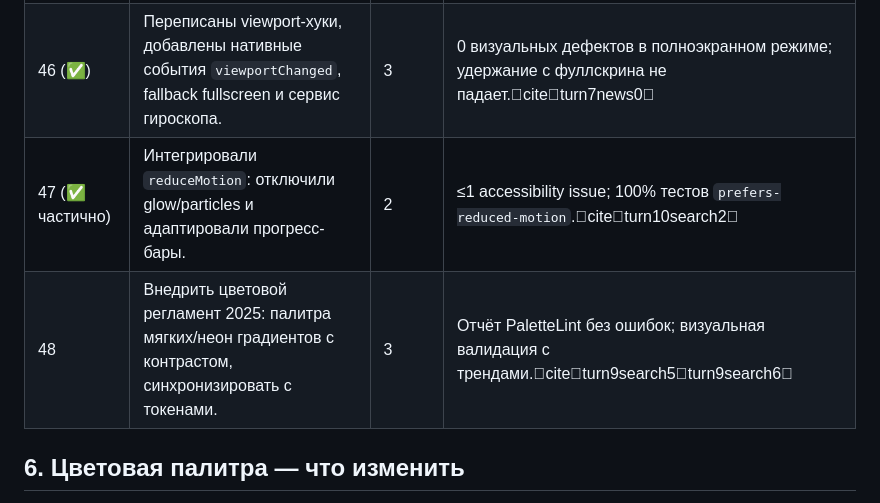
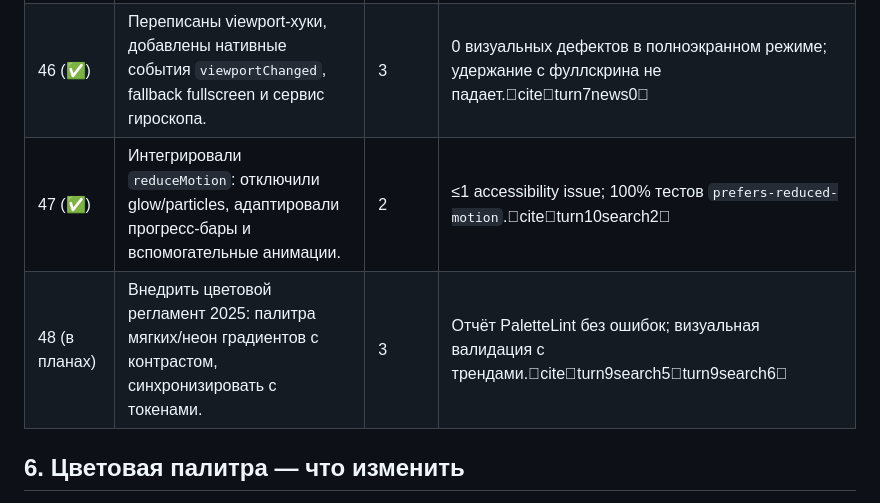
Before and after one commit to jicool91/EnergyPlanet, a Markdown page: docs/ui_audit/02_audit_report.md, the part around the change. Drawn GitHub-style.

Commit message:
docs: update audit roadmap statuses

```diff
--- a/docs/ui_audit/02_audit_report.md
+++ b/docs/ui_audit/02_audit_report.md
@@ -53,8 +53,8 @@
 | --- | --- | --- | --- |
 | 45 (✅) | Расширили токены, Tailwind и контрастный чек для светлой темы. | 2 | `npm run test:contrast` без ошибок; CTA ≥4.5 : 1.citeturn8search0 |
 | 46 (✅) | Переписаны viewport-хуки, добавлены нативные события `viewportChanged`, fallback fullscreen и сервис гироскопа. | 3 | 0 визуальных дефектов в полноэкранном режиме; удержание с фуллскрина не падает.citeturn7news0 |
-| 47 (✅ частично) | Интегрировали `reduceMotion`: отключили glow/particles и адаптировали прогресс-бары. | 2 | ≤1 accessibility issue; 100% тестов `prefers-reduced-motion`.citeturn10search2 |
-| 48 | Внедрить цветовой регламент 2025: палитра мягких/неон градиентов с контрастом, синхронизировать с токенами. | 3 | Отчёт PaletteLint без ошибок; визуальная валидация с трендами.citeturn9search5turn9search6 |
+| 47 (✅) | Интегрировали `reduceMotion`: отключили glow/particles, адаптировали прогресс-бары и вспомогательные анимации. | 2 | ≤1 accessibility issue; 100% тестов `prefers-reduced-motion`.citeturn10search2 |
+| 48 (в планах) | Внедрить цветовой регламент 2025: палитра мягких/неон градиентов с контрастом, синхронизировать с токенами. | 3 | Отчёт PaletteLint без ошибок; визуальная валидация с трендами.citeturn9search5turn9search6 |
 
 ## 6. Цветовая палитра — что изменить
 - **Текущие проблемы:**
```
